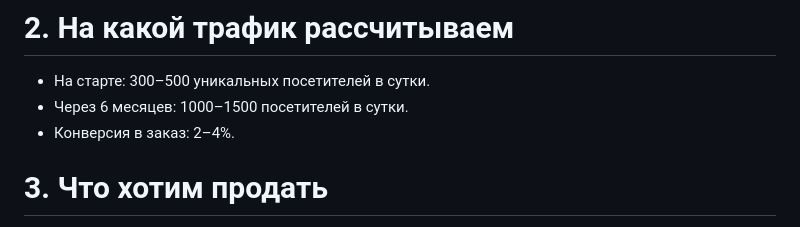
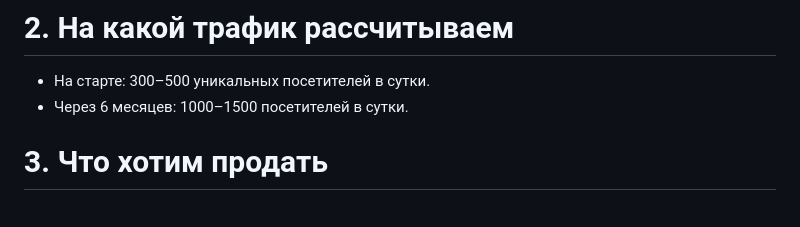
Before and after one commit to BOBA521/store-garden, a Markdown page: README.md, the part around the change. Drawn GitHub-style.

```diff
--- a/README.md
+++ b/README.md
@@ -14,7 +14,6 @@
 # 2. На какой трафик рассчитываем
 - На старте: 300–500 уникальных посетителей в сутки.
 - Через 6 месяцев: 1000–1500 посетителей в сутки.
-- Конверсия в заказ: 2–4%.
 
 # 3. Что хотим продать
 
```
